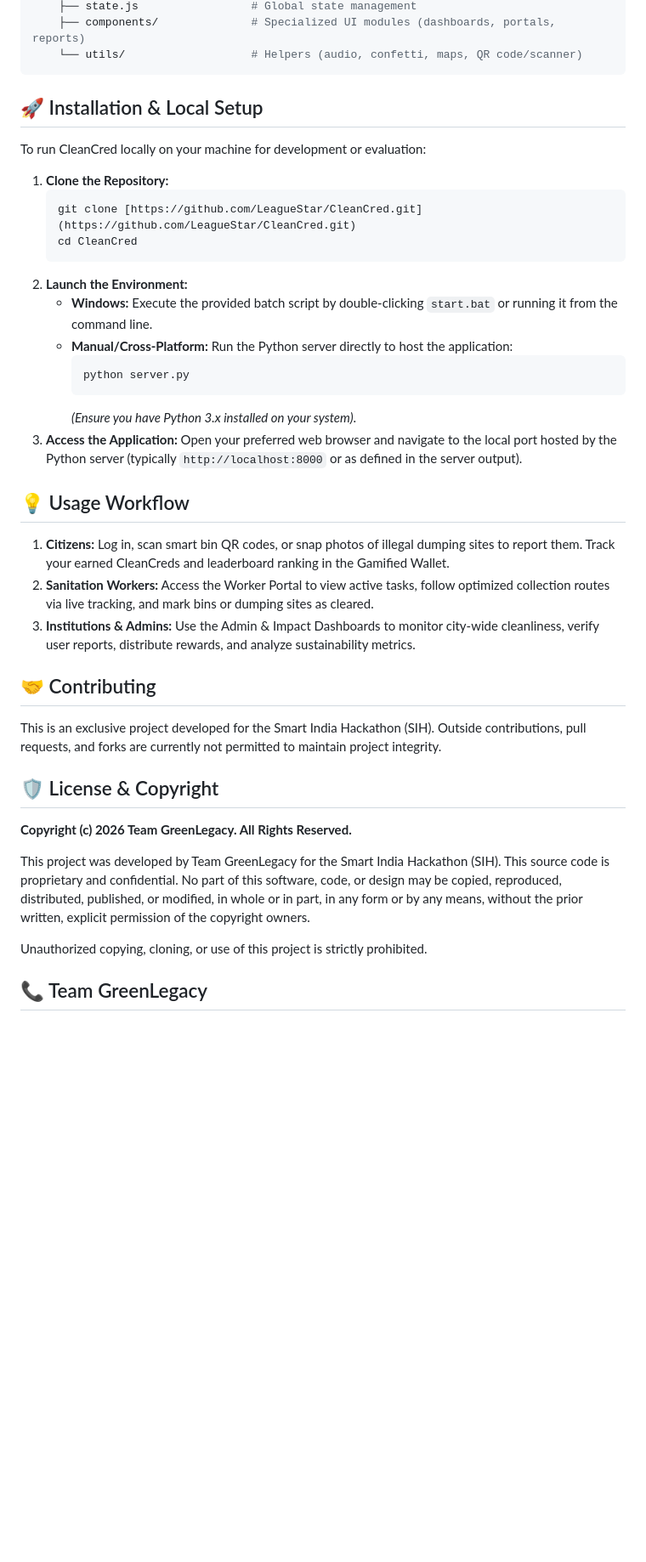
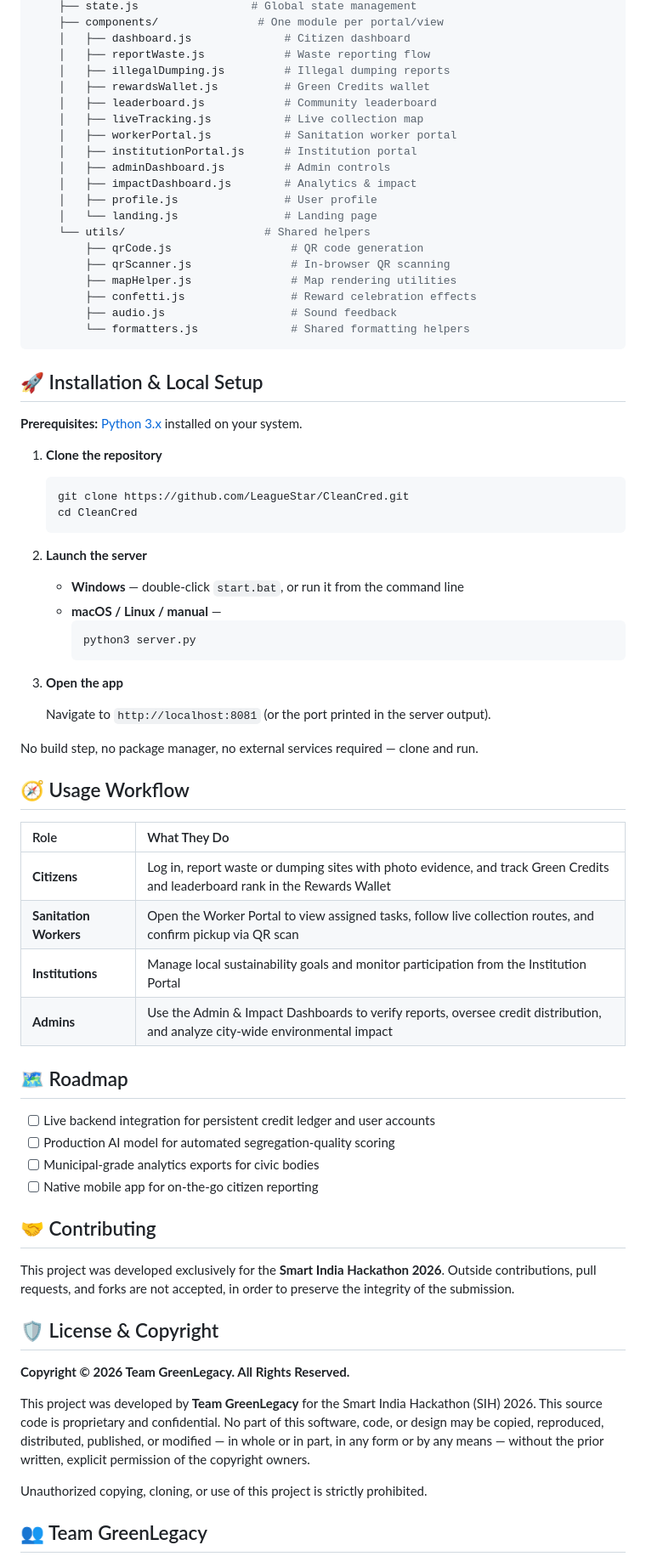
Before and after one commit to LeagueStar/CleanCred, a Markdown page: README.md, the part around one of its changes. Shown at 85% size. Drawn GitHub-style; blank space fills up the shorter version.

Commit message:
Revise README for clarity and additional details
Updated README to enhance project description, features, and installation instructions.

````diff
--- a/README.md
+++ b/README.md
@@ -58,43 +115,77 @@ CleanCred/
     ├── state.js                 # Global state management
-    ├── components/              # Specialized UI modules (dashboards, portals, reports)
-    └── utils/                   # Helpers (audio, confetti, maps, QR code/scanner)
+    ├── components/               # One module per portal/view
+    │   ├── dashboard.js              # Citizen dashboard
+    │   ├── reportWaste.js            # Waste reporting flow
+    │   ├── illegalDumping.js         # Illegal dumping reports
+    │   ├── rewardsWallet.js          # Green Credits wallet
+    │   ├── leaderboard.js            # Community leaderboard
+    │   ├── liveTracking.js           # Live collection map
+    │   ├── workerPortal.js           # Sanitation worker portal
+    │   ├── institutionPortal.js      # Institution portal
+    │   ├── adminDashboard.js         # Admin controls
+    │   ├── impactDashboard.js        # Analytics & impact
+    │   ├── profile.js                # User profile
+    │   └── landing.js                # Landing page
+    └── utils/                     # Shared helpers
+        ├── qrCode.js                  # QR code generation
+        ├── qrScanner.js               # In-browser QR scanning
+        ├── mapHelper.js               # Map rendering utilities
+        ├── confetti.js                # Reward celebration effects
+        ├── audio.js                   # Sound feedback
+        └── formatters.js              # Shared formatting helpers
 ```
+
 ## 🚀 Installation & Local Setup
 
-To run CleanCred locally on your machine for development or evaluation:
+**Prerequisites:** [Python 3.x](https://www.python.org/downloads/) installed on your system.
 
-1.  **Clone the Repository:**
-    ```bash
-    git clone [https://github.com/LeagueStar/CleanCred.git](https://github.com/LeagueStar/CleanCred.git)
-    cd CleanCred
-    ```
-2.  **Launch the Environment:**
-    *   **Windows:** Execute the provided batch script by double-clicking `start.bat` or running it from the command line.
-    *   **Manual/Cross-Platform:** Run the Python server directly to host the application:
-        ```bash
-        python server.py
-        ```
-        *(Ensure you have Python 3.x installed on your system)*.
-3.  **Access the Application:**
-    Open your preferred web browser and navigate to the local port hosted by the Python server (typically `http://localhost:8000` or as defined in the server output).
+1. **Clone the repository**
+   ```bash
+   git clone https://github.com/LeagueStar/CleanCred.git
+   cd CleanCred
+   ```
 
-## 💡 Usage Workflow
+2. **Launch the server**
 
-1. **Citizens:** Log in, scan smart bin QR codes, or snap photos of illegal dumping sites to report them. Track your earned CleanCreds and leaderboard ranking in the Gamified Wallet.
-2. **Sanitation Workers:** Access the Worker Portal to view active tasks, follow optimized collection routes via live tracking, and mark bins or dumping sites as cleared.
-3. **Institutions & Admins:** Use the Admin & Impact Dashboards to monitor city-wide cleanliness, verify user reports, distribute rewards, and analyze sustainability metrics.
+   - **Windows** — double-click `start.bat`, or run it from the command line
+   - **macOS / Linux / manual** —
+     ```bash
+     python3 server.py
+     ```
+
+3. **Open the app**
+
+   Navigate to `http://localhost:8081` (or the port printed in the server output).
+
+No build step, no package manager, no external services required — clone and run.
+
+## 🧭 Usage Workflow
+
+| Role | What They Do |
+| :--- | :--- |
+| **Citizens** | Log in, report waste or dumping sites with photo evidence, and track Green Credits and leaderboard rank in the Rewards Wallet |
+| **Sanitation Workers** | Open the Worker Portal to view assigned tasks, follow live collection routes, and confirm pickup via QR scan |
+| **Institutions** | Manage local sustainability goals and monitor participation from the Institution Portal |
+| **Admins** | Use the Admin & Impact Dashboards to verify reports, oversee credit distribution, and analyze city-wide environmental impact |
+
+## 🗺️ Roadmap
+
+- [ ] Live backend integration for persistent credit ledger and user accounts
+- [ ] Production AI model for automated segregation-quality scoring
+- [ ] Municipal-grade analytics exports for civic bodies
+- [ ] Native mobile app for on-the-go citizen reporting
 
 ## 🤝 Contributing
 
-This is an exclusive project developed for the Smart India Hackathon (SIH). Outside contributions, pull requests, and forks are currently not permitted to maintain project integrity.
+This project was developed exclusively for the **Smart India Hackathon 2026**. Outside contributions, pull requests, and forks are not accepted, in order to preserve the integrity of the submission.
 
 ## 🛡️ License & Copyright
 
-**Copyright (c) 2026 Team GreenLegacy. All Rights Reserved.**
+**Copyright © 2026 Team GreenLegacy. All Rights Reserved.**
 
-This project was developed by Team GreenLegacy for the Smart India Hackathon (SIH). This source code is proprietary and confidential. No part of this software, code, or design may be copied, reproduced, distributed, published, or modified, in whole or in part, in any form or by any means, without the prior written, explicit permission of the copyright owners.
+This project was developed by **Team GreenLegacy** for the Smart India Hackathon (SIH) 2026. This source code is proprietary and confidential. No part of this software, code, or design may be copied, reproduced, distributed, published, or modified — in whole or in part, in any form or by any means — without the prior written, explicit permission of the copyright owners.
 
 Unauthorized copying, cloning, or use of this project is strictly prohibited.
 
-## 📞 Team GreenLegacy
+## 👥 Team GreenLegacy
 
````
Also changed, not shown: other parts of README.md (+103 -40 lines).
